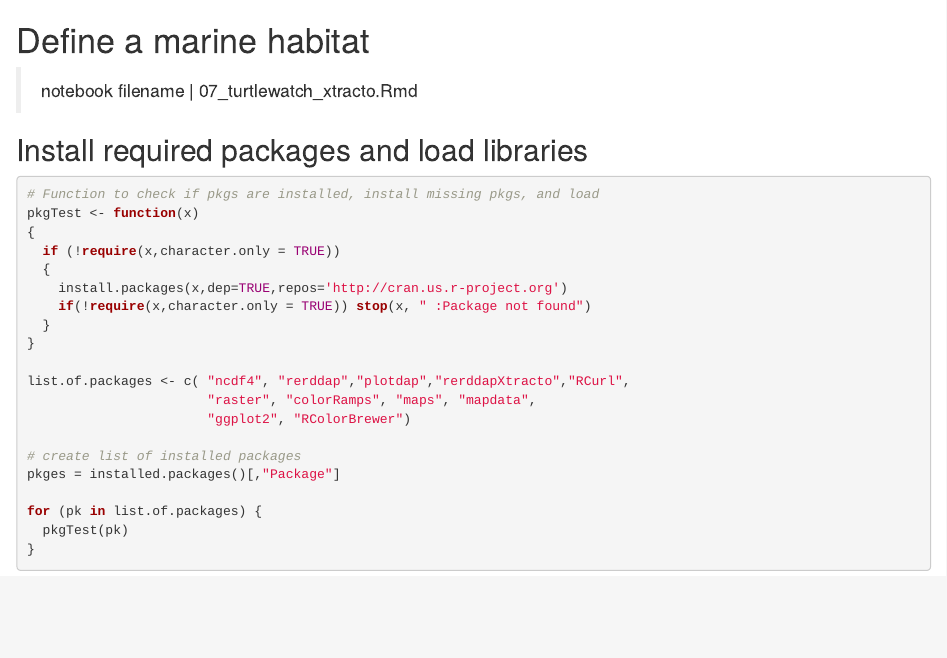
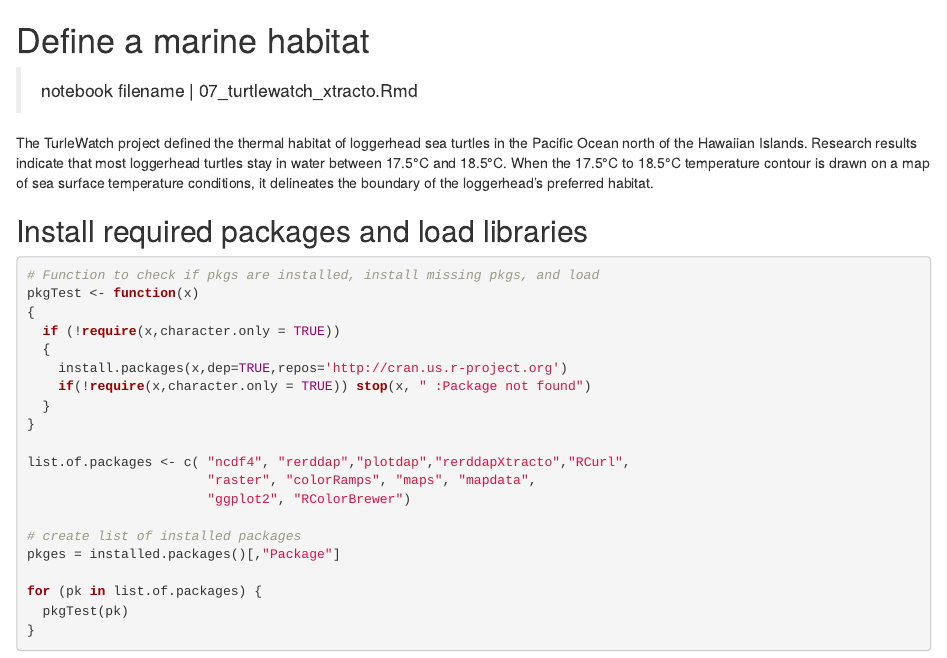
Before and after one commit to CoastWatch-WestCoast/r_code, an R Markdown document (06_turtlewatch_xtracto.Rmd): the page in a window 1100 px wide, from its top. Rendered offline with R 4.5, knitr and Pandoc, with nearby package versions; some code elsewhere in the file could not run offline.

Commit message:
Update 06_turtlewatch_xtracto.Rmd

```diff
--- a/06_turtlewatch_xtracto.Rmd
+++ b/06_turtlewatch_xtracto.Rmd
@@ -6,6 +6,8 @@ output:
 ---
 # Define a marine habitat
 >notebook filename | 07_turtlewatch_xtracto.Rmd
+
+The TurleWatch project defined the thermal habitat of loggerhead sea turtles in the Pacific Ocean north of the Hawaiian Islands. Research results indicate that most loggerhead turtles stay in water between 17.5°C and 18.5°C. When the 17.5°C to 18.5°C temperature contour is drawn on a map of sea surface temperature conditions, it delineates the boundary of the loggerhead's preferred habitat.
 
 ## Install required packages and load libraries
 
```
